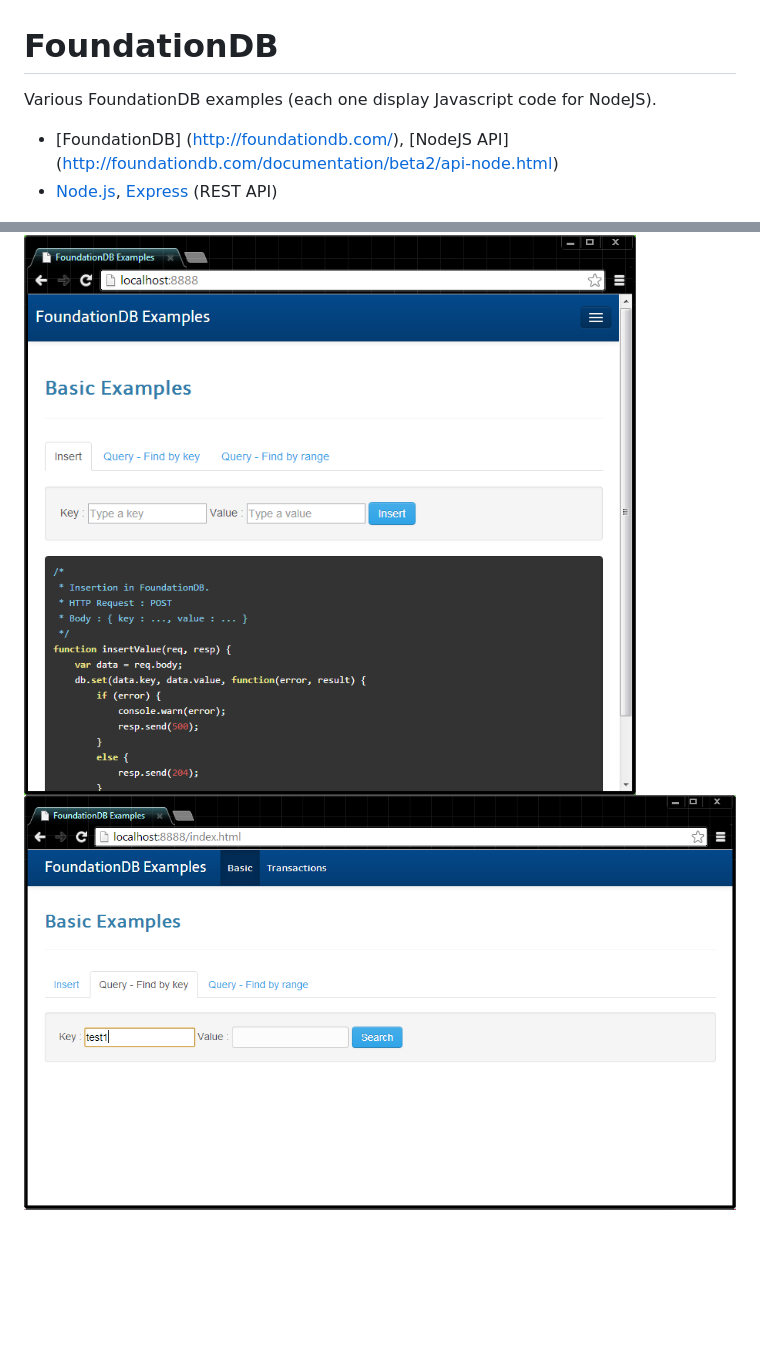
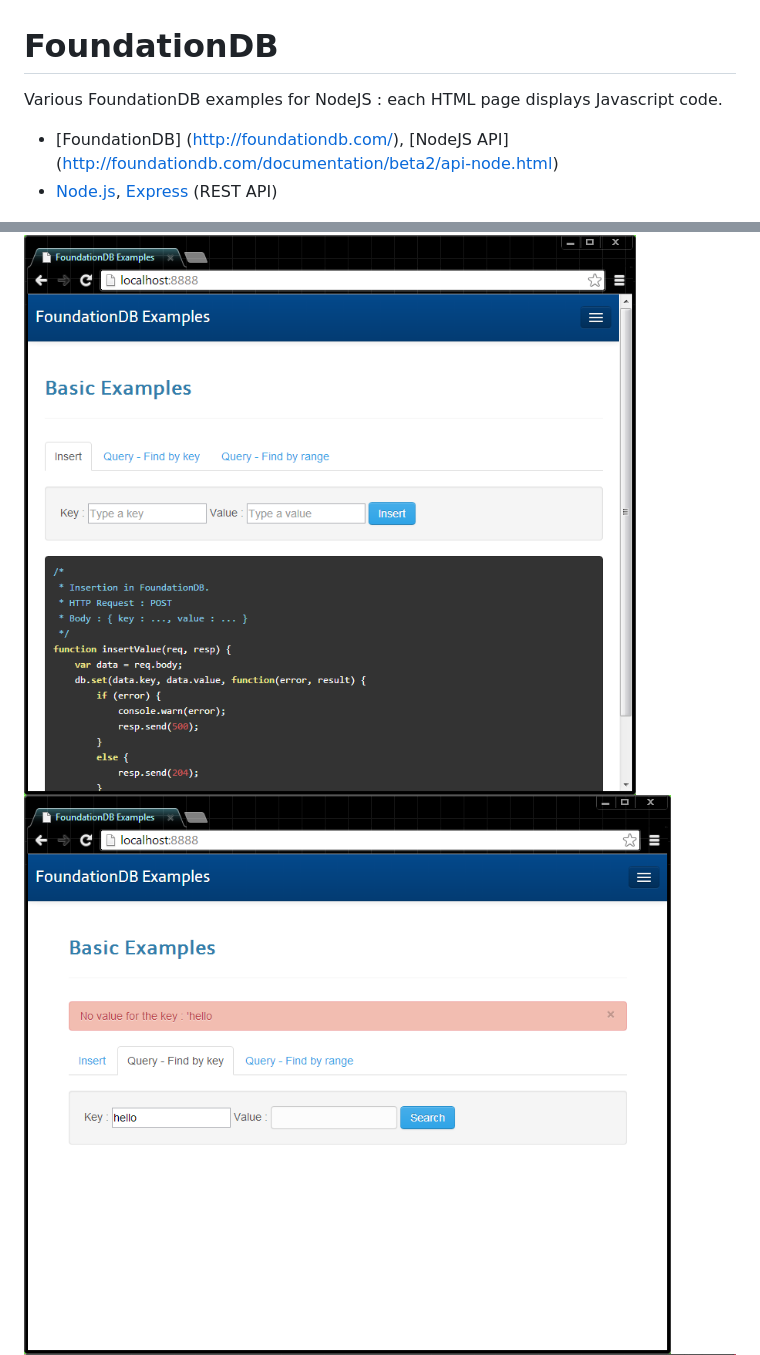
Before and after one commit to bbonnin/foundationdb-examples, a Markdown page: README.md, 2 parts joined by grey strips. Drawn GitHub-style; pictures changed too: docs/query_by_key.png; blank space fills up the shorter version.

```diff
--- a/README.md
+++ b/README.md
@@ -1,7 +1,7 @@
 FoundationDB
 ============
 
-Various FoundationDB examples (each one display Javascript code for NodeJS).
+Various FoundationDB examples for NodeJS : each HTML page displays Javascript code.
 
 * [FoundationDB] (http://foundationdb.com/), [NodeJS API] (http://foundationdb.com/documentation/beta2/api-node.html)
 * [Node.js](http://nodejs.org/), [Express](http://expressjs.com/) (REST API)
```
